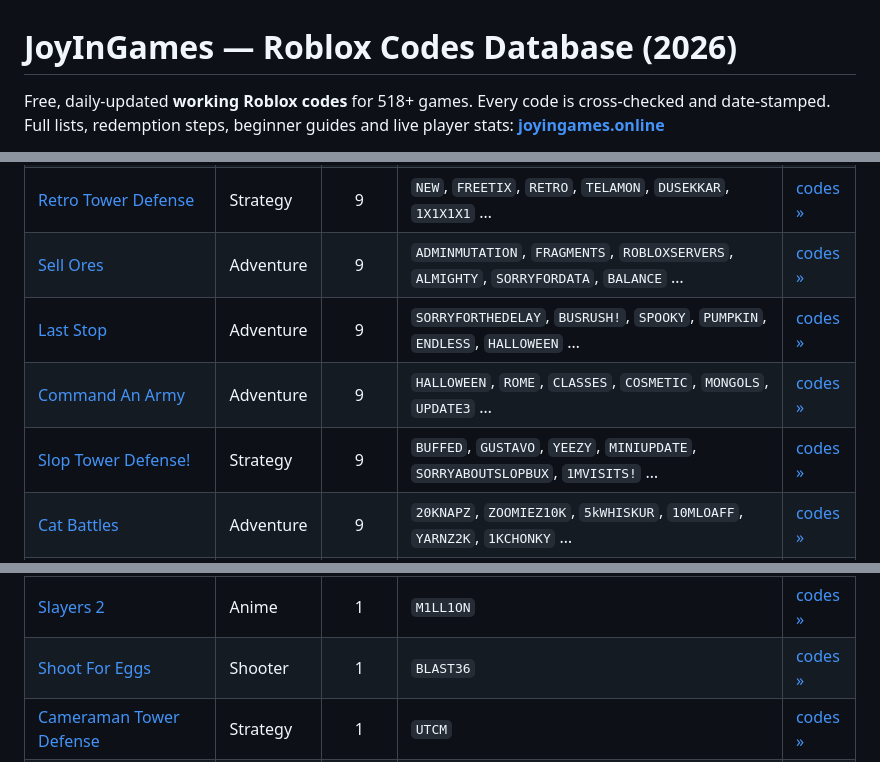
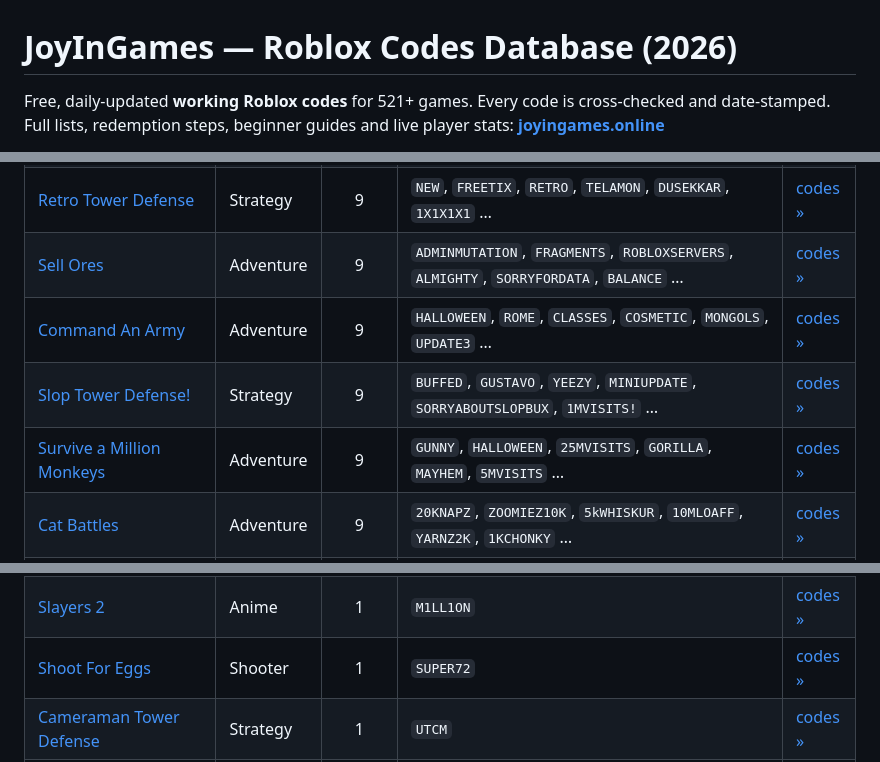
Before and after one commit to dazhi1102123/joyingames-roblox-codes, a Markdown page: README.md, 3 parts joined by grey strips. GitHub-like rendering.

Commit message:
chore: daily codes refresh [skip ci]

```diff
--- a/README.md
+++ b/README.md
@@ -1,5 +1,5 @@
 # JoyInGames — Roblox Codes Database (2026)
 
-Free, daily-updated **working Roblox codes** for 518+ games. Every code is cross-checked and date-stamped.
+Free, daily-updated **working Roblox codes** for 521+ games. Every code is cross-checked and date-stamped.
 Full lists, redemption steps, beginner guides and live player stats: **[joyingames.online](https://joyingames.online/)**
 
@@ -69,9 +69,9 @@ This is an open, auto-generated mirror. Codes change often — the always-curren
 | [Grow a Chicken Fighter](https://joyingames.online/grow-a-chicken-fighter/) | Fighting | 9 | `STORMCHICKEN`, `DINOCHICKEN`, `CHICKENCLASH`, `BATTLEREADY`, `ASCEND`, `EGGSCELLENT` … | [codes »](https://joyingames.online/grow-a-chicken-fighter/) |
 | [Retro Tower Defense](https://joyingames.online/retro-tower-defense/) | Strategy | 9 | `NEW`, `FREETIX`, `RETRO`, `TELAMON`, `DUSEKKAR`, `1X1X1X1` … | [codes »](https://joyingames.online/retro-tower-defense/) |
 | [Sell Ores](https://joyingames.online/sell-ores/) | Adventure | 9 | `ADMINMUTATION`, `FRAGMENTS`, `ROBLOXSERVERS`, `ALMIGHTY`, `SORRYFORDATA`, `BALANCE` … | [codes »](https://joyingames.online/sell-ores/) |
-| [Last Stop](https://joyingames.online/last-stop/) | Adventure | 9 | `SORRYFORTHEDELAY`, `BUSRUSH!`, `SPOOKY`, `PUMPKIN`, `ENDLESS`, `HALLOWEEN` … | [codes »](https://joyingames.online/last-stop/) |
 | [Command An Army](https://joyingames.online/command-an-army/) | Adventure | 9 | `HALLOWEEN`, `ROME`, `CLASSES`, `COSMETIC`, `MONGOLS`, `UPDATE3` … | [codes »](https://joyingames.online/command-an-army/) |
 | [Slop Tower Defense!](https://joyingames.online/slop-tower-defense/) | Strategy | 9 | `BUFFED`, `GUSTAVO`, `YEEZY`, `MINIUPDATE`, `SORRYABOUTSLOPBUX`, `1MVISITS!` … | [codes »](https://joyingames.online/slop-tower-defense/) |
+| [Survive a Million Monkeys](https://joyingames.online/survive-a-million-monkeys/) | Adventure | 9 | `GUNNY`, `HALLOWEEN`, `25MVISITS`, `GORILLA`, `MAYHEM`, `5MVISITS` … | [codes »](https://joyingames.online/survive-a-million-monkeys/) |
 | [Cat Battles](https://joyingames.online/cat-battles/) | Adventure | 9 | `20KNAPZ`, `ZOOMIEZ10K`, `5kWHISKUR`, `10MLOAFF`, `YARNZ2K`, `1KCHONKY` … | [codes »](https://joyingames.online/cat-battles/) |
 | [Jailbreak](https://joyingames.online/jailbreak/) | Adventure | 8 | `1MILJAILBIRD`, `THANKSFORWAITING`, `JAILBIRDSTARTER`, `MADDERSYT`, `MADDERS`, `SOLIDGOLDWOOO` … | [codes »](https://joyingames.online/jailbreak/) |
 | [Gym Star Simulator](https://joyingames.online/gym-star-simulator/) | Simulator | 8 | `STALCRY`, `CRYSTAL`, `HALLOWEEN`, `NEWWORLD`, `FRIENDTRAINER`, `50M` … | [codes »](https://joyingames.online/gym-star-simulator/) |
@@ -218,7 +219,7 @@ This is an open, auto-generated mirror. Codes change often — the always-curren
 | [Military Army Tycoon](https://joyingames.online/military-army-tycoon/) | Tycoon | 1 | `BTRHelp` | [codes »](https://joyingames.online/military-army-tycoon/) |
 | [+1 Loot To Forge](https://joyingames.online/1-loot-to-forge/) | Adventure | 1 | `100000CCU` | [codes »](https://joyingames.online/1-loot-to-forge/) |
 | [Slayers 2](https://joyingames.online/slayers-2/) | Anime | 1 | `M1LL1ON` | [codes »](https://joyingames.online/slayers-2/) |
-| [Shoot For Eggs](https://joyingames.online/shoot-for-eggs/) | Shooter | 1 | `BLAST36` | [codes »](https://joyingames.online/shoot-for-eggs/) |
+| [Shoot For Eggs](https://joyingames.online/shoot-for-eggs/) | Shooter | 1 | `SUPER72` | [codes »](https://joyingames.online/shoot-for-eggs/) |
 | [Cameraman Tower Defense](https://joyingames.online/cameraman-tower-defense/) | Strategy | 1 | `UTCM` | [codes »](https://joyingames.online/cameraman-tower-defense/) |
 | [Backseat Rally](https://joyingames.online/backseat-rally/) | Adventure | 1 | `RELEASE` | [codes »](https://joyingames.online/backseat-rally/) |
 
```
Also changed, not shown: other parts of README.md (+6 -5 lines).
